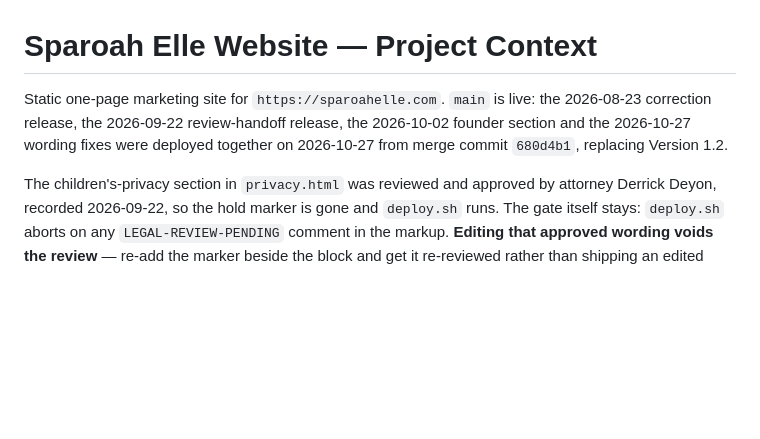
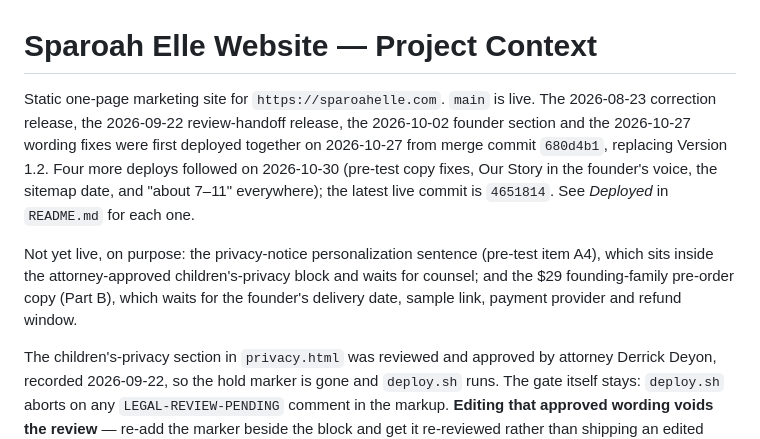
Before and after one commit to gregorywdouglas/sparoah-elle-website, a Markdown page: CLAUDE.md, the part around the change. Drawn GitHub-style; blank space fills up the shorter version.

```diff
--- a/CLAUDE.md
+++ b/CLAUDE.md
@@ -1,9 +1,16 @@
 # Sparoah Elle Website — Project Context
 
-Static one-page marketing site for `https://sparoahelle.com`. `main` is live: the 2026-08-23
+Static one-page marketing site for `https://sparoahelle.com`. `main` is live. The 2026-08-23
 correction release, the 2026-09-22 review-handoff release, the 2026-10-02 founder section and the
-2026-10-27 wording fixes were deployed together on 2026-10-27 from merge commit `680d4b1`,
-replacing Version 1.2.
+2026-10-27 wording fixes were first deployed together on 2026-10-27 from merge commit `680d4b1`,
+replacing Version 1.2. Four more deploys followed on 2026-10-30 (pre-test copy fixes, Our Story in
+the founder's voice, the sitemap date, and "about 7–11" everywhere); the latest live commit is
+`4651814`. See *Deployed* in `README.md` for each one.
+
+Not yet live, on purpose: the privacy-notice personalization sentence (pre-test item A4), which
+sits inside the attorney-approved children's-privacy block and waits for counsel; and the $29
+founding-family pre-order copy (Part B), which waits for the founder's delivery date, sample link,
+payment provider and refund window.
 
 The children's-privacy section in `privacy.html` was reviewed and approved by attorney Derrick
 Deyon, recorded 2026-09-22, so the hold marker is gone and `deploy.sh` runs. The gate itself
```
Also changed, not shown: README.md (+17 -1 lines).
